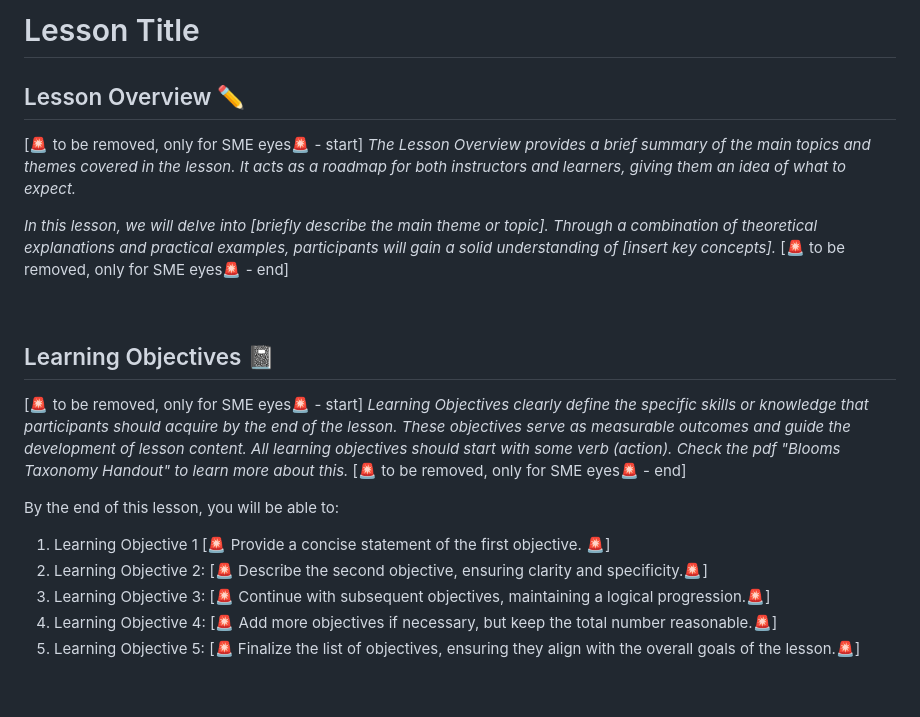
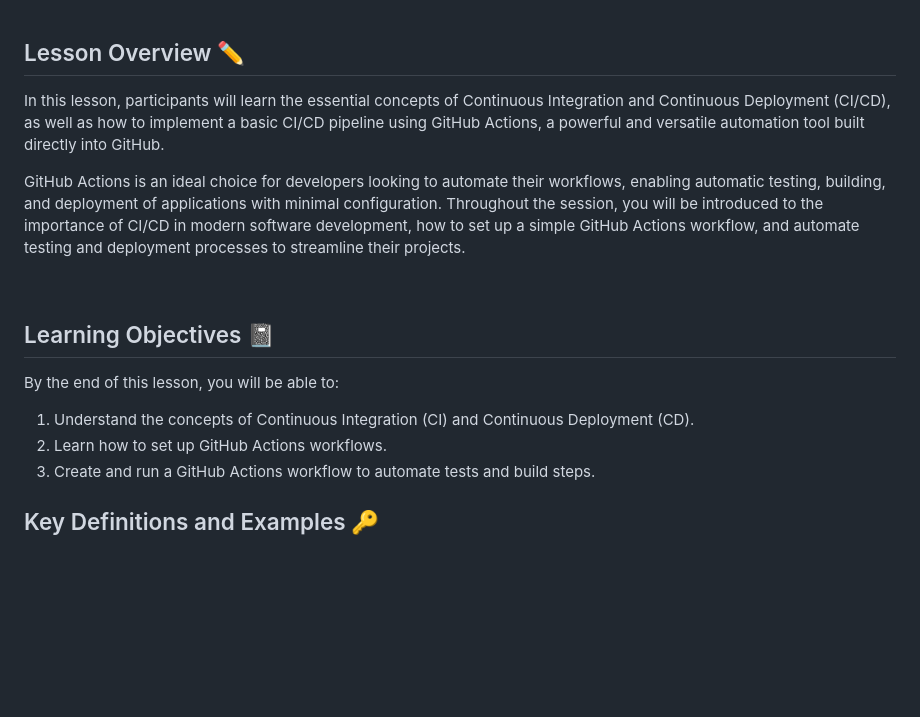
Before and after one commit to cygniv404/java-ci-cd-gh-pages, a Markdown page: lesson-template.md, the part around one of its changes. Drawn GitHub-style; blank space fills up the shorter version.

```diff
--- a/lesson-template.md
+++ b/lesson-template.md
@@ -1,10 +1,6 @@
-# Lesson Title
-
 ## Lesson Overview :pencil2:
 
-[🚨 to be removed, only for SME eyes🚨 - start]
-*The Lesson Overview provides a brief summary of the main topics and themes covered in the lesson. It acts as a roadmap for both instructors and learners, giving them an idea of what to expect.*
+In this lesson, participants will learn the essential concepts of Continuous Integration and Continuous Deployment (CI/CD), as well as how to implement a basic CI/CD pipeline using GitHub Actions, a powerful and versatile automation tool built directly into GitHub.
 
-*In this lesson, we will delve into [briefly describe the main theme or topic]. Through a combination of theoretical explanations and practical examples, participants will gain a solid understanding of [insert key concepts].*
-[🚨 to be removed, only for SME eyes🚨 - end]
+GitHub Actions is an ideal choice for developers looking to automate their workflows, enabling automatic testing, building, and deployment of applications with minimal configuration. Throughout the session, you will be introduced to the importance of CI/CD in modern software development, how to set up a simple GitHub Actions workflow, and automate testing and deployment processes to streamline their projects.
 
@@ -12,15 +8,9 @@
 
 ## Learning Objectives :notebook:
 
-[🚨 to be removed, only for SME eyes🚨 - start]
-*Learning Objectives clearly define the specific skills or knowledge that participants should acquire by the end of the lesson. These objectives serve as measurable outcomes and guide the development of lesson content. All learning objectives should start with some verb (action). Check the pdf "Blooms Taxonomy Handout" to learn more about this.*
-[🚨 to be removed, only for SME eyes🚨 - end]
-
 By the end of this lesson, you will be able to:
 
-1. Learning Objective 1 [🚨 Provide a concise statement of the first objective. 🚨]
-2. Learning Objective 2: [🚨 Describe the second objective, ensuring clarity and specificity.🚨]
-3. Learning Objective 3: [🚨 Continue with subsequent objectives, maintaining a logical progression.🚨]
-4. Learning Objective 4: [🚨 Add more objectives if necessary, but keep the total number reasonable.🚨]
-5. Learning Objective 5: [🚨 Finalize the list of objectives, ensuring they align with the overall goals of the lesson.🚨]
+1. Understand the concepts of Continuous Integration (CI) and Continuous Deployment (CD).
+2. Learn how to set up GitHub Actions workflows.
+3. Create and run a GitHub Actions workflow to automate tests and build steps.
 
```
Also changed, not shown: other parts of lesson-template.md (+100 -25 lines).
